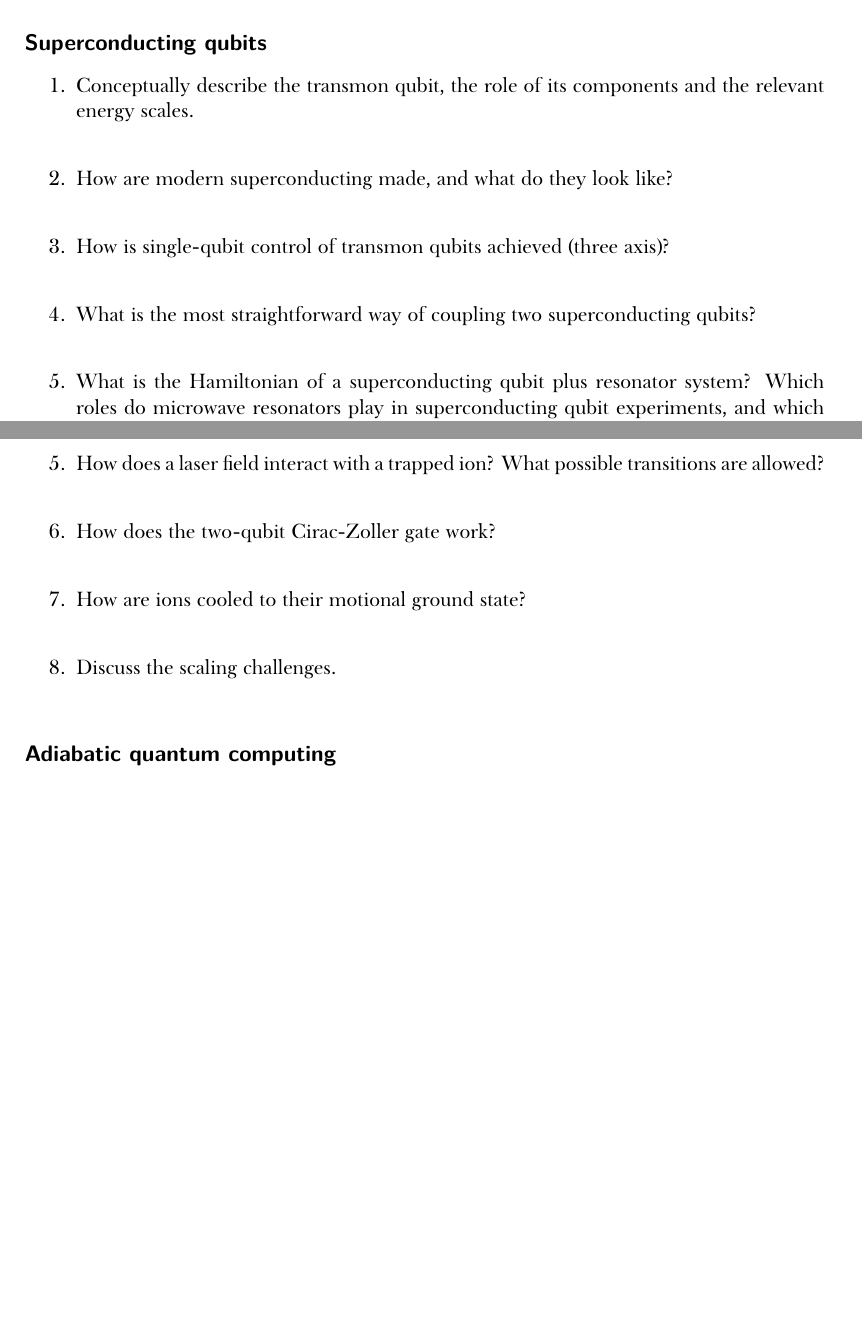
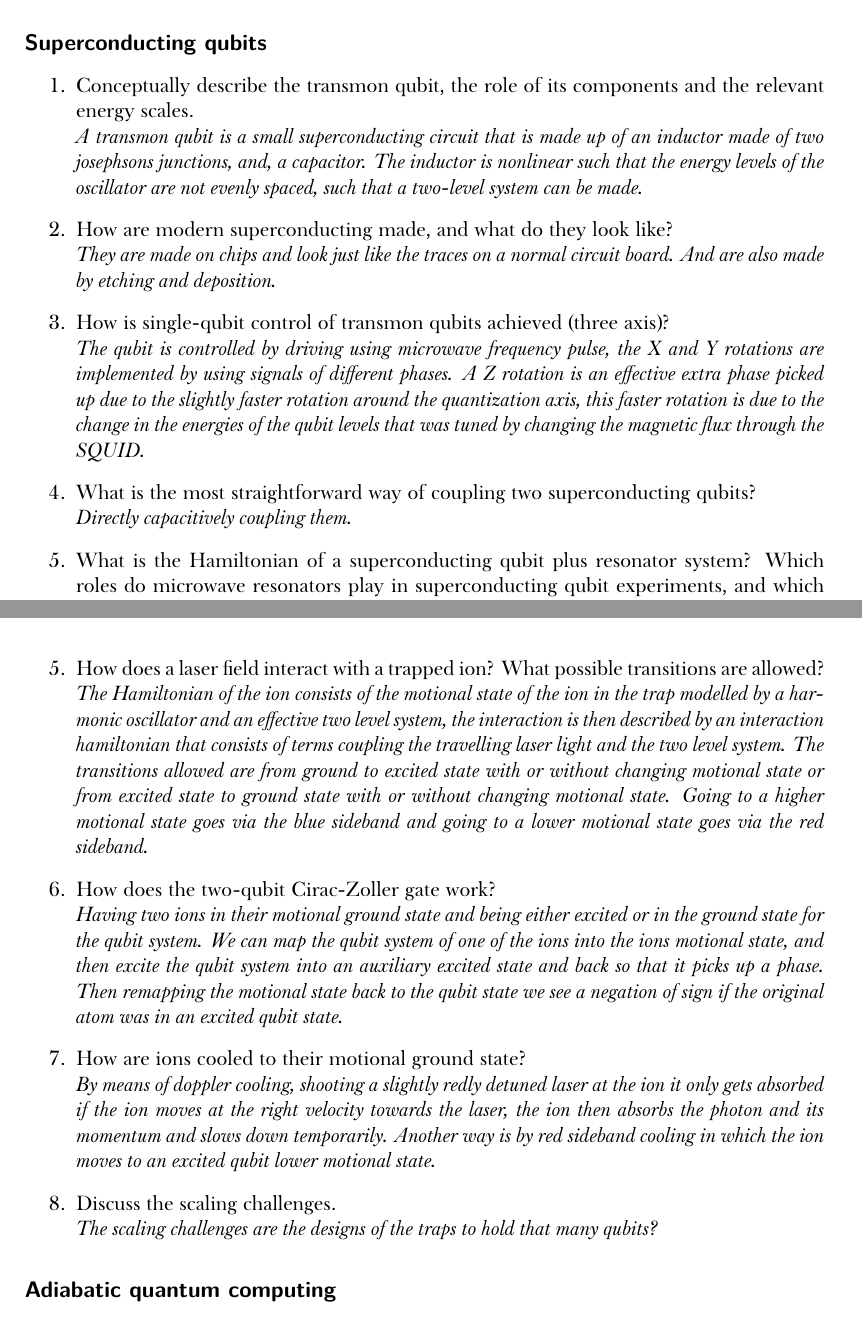
Before and after one commit to SangersJeroen/AP3442, a LaTeX document (summary-LV.tex): two parts of pages 3 and 4 of 5 before the commit and two parts of pages 3 and 5 of 6 after it, joined at a grey line, cut so that both start at the same text, the shorter picture padded with empty space. Compiled offline with XeLaTeX; a missing font is replaced by an installed copy or a similar font.

Commit message:
ion traps, LV

```diff
--- a/summary-LV.tex
+++ b/summary-LV.tex
@@ -36,6 +36,7 @@
 \usepackage{tikz}
 \usepackage{algpseudocode,algorithm,algorithmicx}
 \usepackage{fontspec}
+\usepackage{braket}
 
 
 \setmainfont{Baskerville Light}[
@@ -121,9 +122,9 @@
 
 \subsection*{Superconducting qubits}
 \begin{enumerate}
-  \item \qa{Conceptually describe the transmon qubit, the role of its components and the relevant energy scales.}{}
-  \item \qa{How are modern superconducting made, and what do they look like?}{}
-  \item \qa{How is single-qubit control of transmon qubits achieved (three axis)?}{}
-  \item \qa{What is the most straightforward way of coupling two superconducting qubits?}{}
-  \item \qa{What is the Hamiltonian of a superconducting qubit plus resonator system? Which roles do microwave resonators play in superconducting qubit experiments, and which operating regimes do we distinguish?}{}
-  \item \qa{Explain the concept of the vacuum Rabi splitting and vacuum Rabi oscillations. }{}
+  \item \qa{Conceptually describe the transmon qubit, the role of its components and the relevant energy scales.}{A transmon qubit is a small superconducting circuit that is made up of an inductor made of two josephsons junctions, and, a capacitor. The inductor is nonlinear such that the energy levels of the oscillator are not evenly spaced, such that a two-level system can be made.}
+  \item \qa{How are modern superconducting made, and what do they look like?}{They are made on chips and look just like the traces on a normal circuit board. And are also made by etching and deposition.}
+  \item \qa{How is single-qubit control of transmon qubits achieved (three axis)?}{The qubit is controlled by driving using microwave frequency pulse, the X and Y rotations are implemented by using signals of different phases. A Z rotation is an effective extra phase picked up due to the slightly faster rotation around the quantization axis, this faster rotation is due to the change in the energies of the qubit levels that was tuned by changing the magnetic flux through the SQUID.}
+  \item \qa{What is the most straightforward way of coupling two superconducting qubits?}{Directly capacitively coupling them.}
+  \item \qa{What is the Hamiltonian of a superconducting qubit plus resonator system? Which roles do microwave resonators play in superconducting qubit experiments, and which operating regimes do we distinguish?}{The total Hamiltonian consist of the smaller Hamiltonians of the quantized field, the 2-level system, the electric dipole interaction, and dissipation terms. The microwave resonator lines are used to read-out qubits, mediate interactions between qubits, and, protect qubits from the continuum. Operating regimes we distinguish between are the dispersive and resonant regimes.}
+  \item \qa{Explain the concept of the vacuum Rabi splitting and vacuum Rabi oscillations. }{Since there are two levels that are on-resonance and the levels are coupled together we get an avoided crossing of the energy levels. Vacuum Rabi oscillations are the continuously emitting and reabsorbing of photons by the two-level system into the cavity.}
@@ -144,4 +140,0 @@
-\item \qa{How does a laser field interact with a trapped ion? What possible transitions are allowed?}{}
-\item \qa{How does the two-qubit Cirac-Zoller gate work?}{}
-\item \qa{How are ions cooled to their motional ground state?}{}
-\item \qa{Discuss the scaling challenges.}{}
@@ -148,3 +145,7 @@
+\item \qa{How does a laser field interact with a trapped ion? What possible transitions are allowed?}{The Hamiltonian of the ion consists of the motional state of the ion in the trap modelled by a harmonic oscillator and an effective two level system, the interaction is then described by an interaction hamiltonian that consists of terms coupling the travelling laser light and the two level system. The transitions allowed are from ground to excited state with or without changing motional state or from excited state to ground state with or without changing motional state. Going to a higher motional state goes via the blue sideband and going to a lower motional state goes via the red sideband.}
+\item \qa{How does the two-qubit Cirac-Zoller gate work?}{Having two ions in their motional ground state and being either excited or in the ground state for the qubit system. We can map the qubit system of one of the ions into the ions motional state, and then excite the qubit system into an auxiliary excited state and back so that it picks up a phase. Then remapping the motional state back to the qubit state we see a negation of sign if the original atom was in an excited qubit state.}
+\item \qa{How are ions cooled to their motional ground state?}{By means of doppler cooling, shooting a slightly redly detuned laser at the ion it only gets absorbed if the ion moves at the right velocity towards the laser, the ion then absorbs the photon and its momentum and slows down temporarily. Another way is by red sideband cooling in which the ion moves to an excited qubit lower motional state.}
+\item \qa{Discuss the scaling challenges.}{The scaling challenges are the designs of the traps to hold that many qubits?}
 \end{enumerate}
 
 \subsection*{Adiabatic quantum computing}
```
Also changed, not shown: summary-LV.pdf, summary-LV.tex (20 more changed lines), 1 other file.
